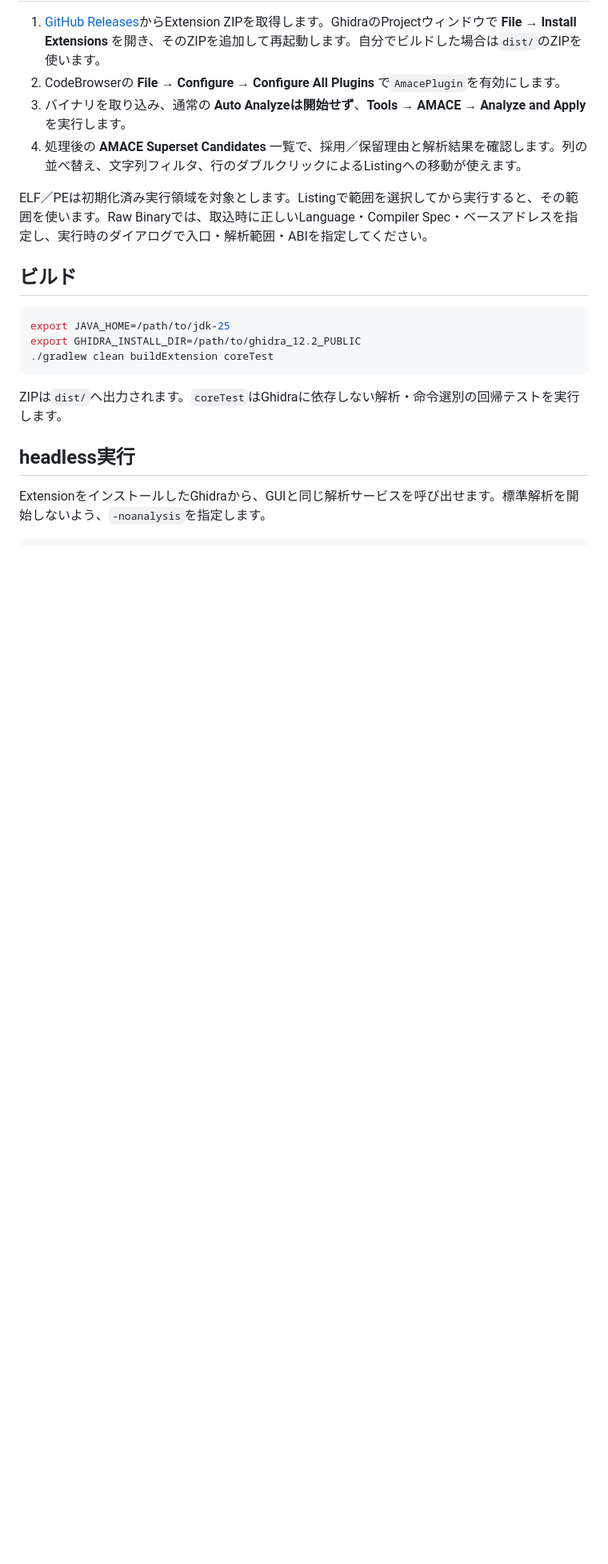
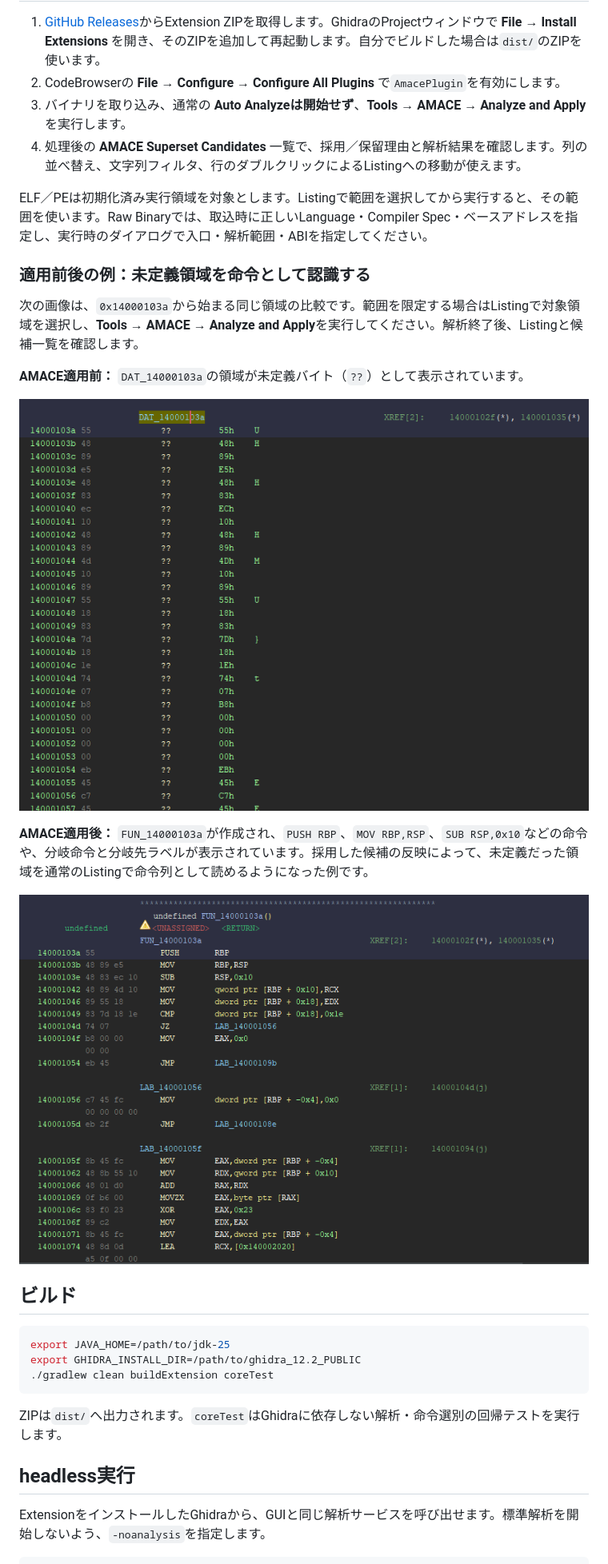
Before and after one commit to blend-tea/GhidraSupersetDisassembler, a Markdown page: README_ja.md, the part around the change. Shown at 80% size. GitHub-like rendering; pictures changed too: docs/images/amace-after.png (added), docs/images/amace-before.png (added); blank space fills up the shorter version.

Commit message:
Document AMACE usage with before-and-after screenshots

```diff
--- a/README_ja.md
+++ b/README_ja.md
@@ -22,6 +22,18 @@ Ghidra 12.2向けのx86／x86-64 Superset Disassembly Extensionです。各バ
 4. 処理後の **AMACE Superset Candidates** 一覧で、採用／保留理由と解析結果を確認します。列の並べ替え、文字列フィルタ、行のダブルクリックによるListingへの移動が使えます。
 
 ELF／PEは初期化済み実行領域を対象とします。Listingで範囲を選択してから実行すると、その範囲を使います。Raw Binaryでは、取込時に正しいLanguage・Compiler Spec・ベースアドレスを指定し、実行時のダイアログで入口・解析範囲・ABIを指定してください。
+
+### 適用前後の例：未定義領域を命令として認識する
+
+次の画像は、`0x14000103a`から始まる同じ領域の比較です。範囲を限定する場合はListingで対象領域を選択し、**Tools → AMACE → Analyze and Apply**を実行してください。解析終了後、Listingと候補一覧を確認します。
+
+**AMACE適用前：** `DAT_14000103a`の領域が未定義バイト（`??`）として表示されています。
+
+![AMACE適用前：0x14000103aの領域が未定義バイトとして表示されている](docs/images/amace-before.png)
+
+**AMACE適用後：** `FUN_14000103a`が作成され、`PUSH RBP`、`MOV RBP,RSP`、`SUB RSP,0x10`などの命令や、分岐命令と分岐先ラベルが表示されています。採用した候補の反映によって、未定義だった領域を通常のListingで命令列として読めるようになった例です。
+
+![AMACE適用後：0x14000103aからの関数・命令列・分岐先ラベルが表示されている](docs/images/amace-after.png)
 
 ## ビルド
 
```
Also changed, not shown: README.md (+12 -0 lines).
